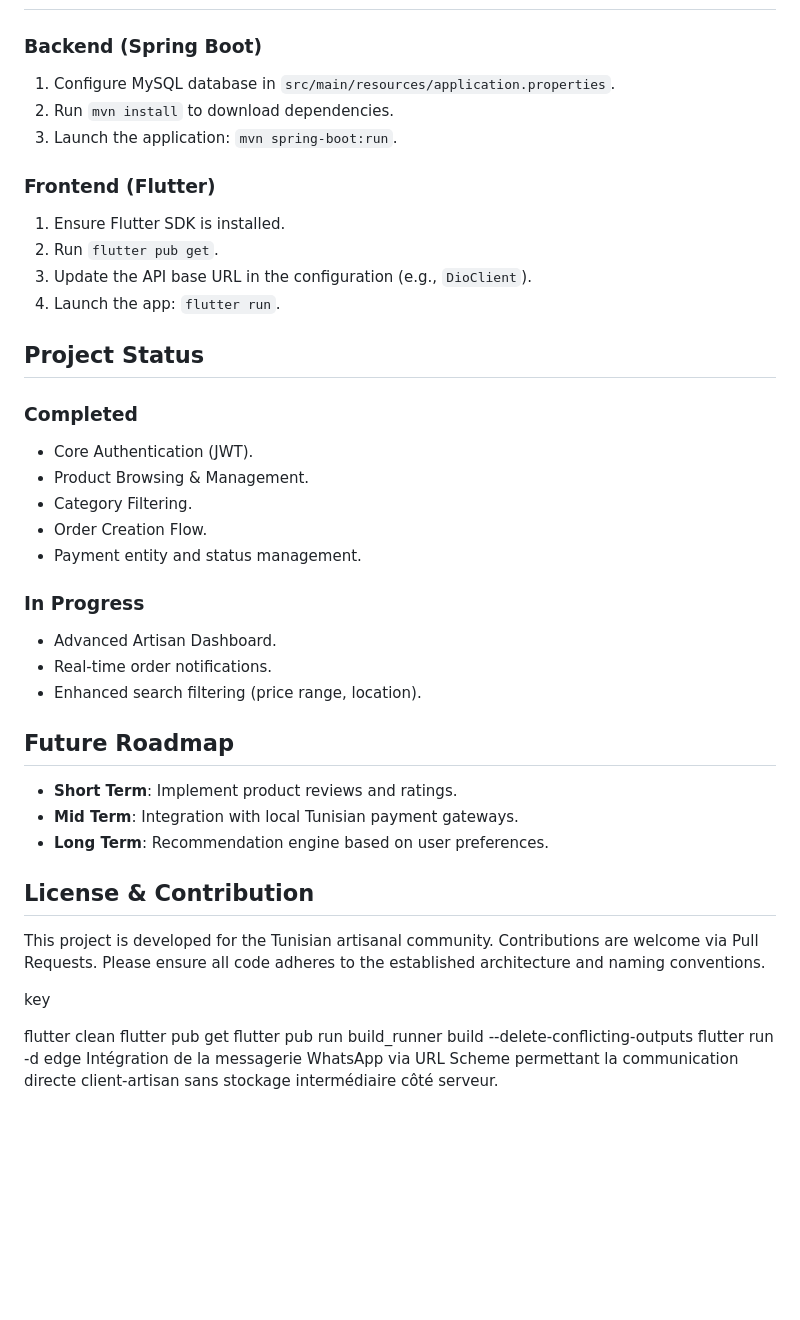
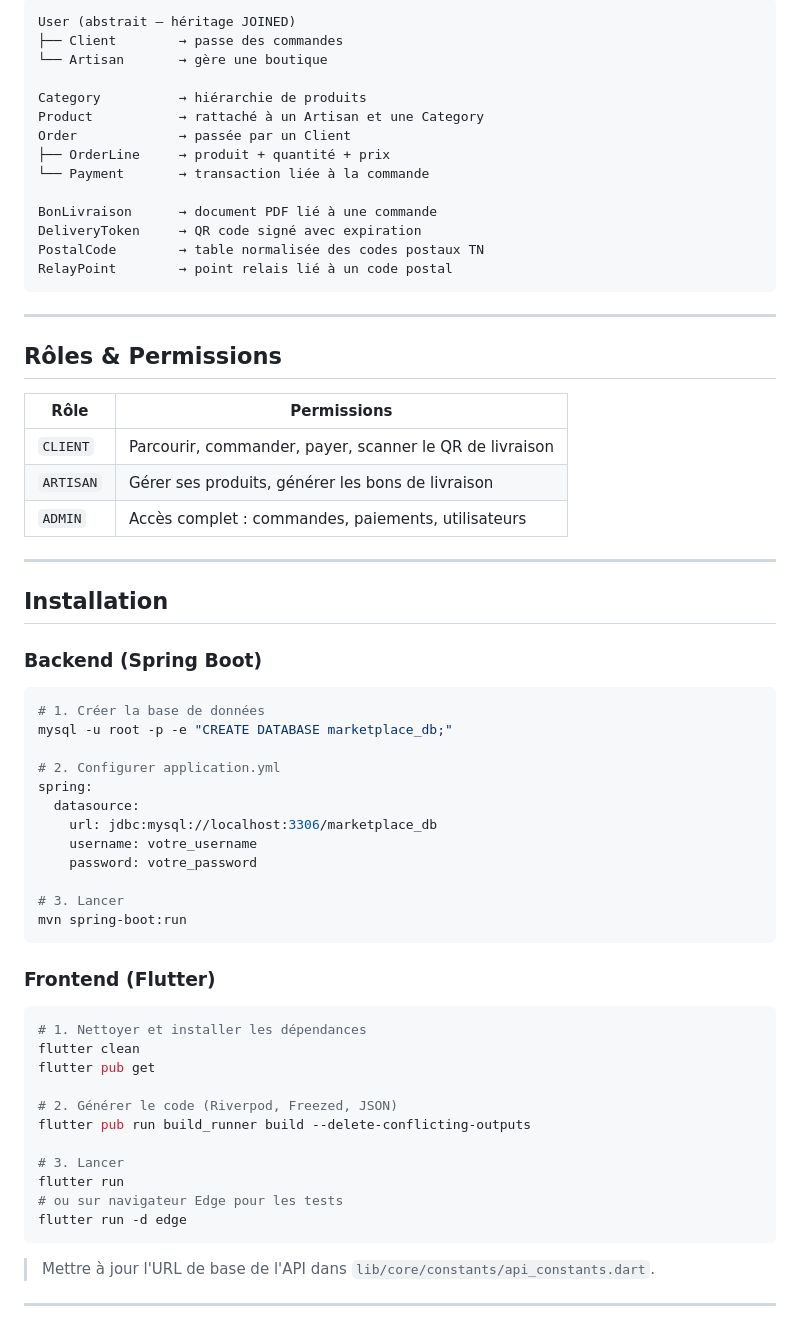
Before and after one commit to macModa/marchi, a Markdown page: README.md, the part around one of its changes. GitHub-like rendering; blank space fills up the shorter version.

````diff
--- a/README.md
+++ b/README.md
@@ -87,48 +124,68 @@ The database schema includes the following key entities:
+```
+User (abstrait — héritage JOINED)
+├── Client        → passe des commandes
+└── Artisan       → gère une boutique
+
+Category          → hiérarchie de produits
+Product           → rattaché à un Artisan et une Category
+Order             → passée par un Client
+├── OrderLine     → produit + quantité + prix
+└── Payment       → transaction liée à la commande
+
+BonLivraison      → document PDF lié à une commande
+DeliveryToken     → QR code signé avec expiration
+PostalCode        → table normalisée des codes postaux TN
+RelayPoint        → point relais lié à un code postal
+```
+
+---
+
+## Rôles & Permissions
+
+| Rôle | Permissions |
+|---|---|
+| `CLIENT` | Parcourir, commander, payer, scanner le QR de livraison |
+| `ARTISAN` | Gérer ses produits, générer les bons de livraison |
+| `ADMIN` | Accès complet : commandes, paiements, utilisateurs |
+
+---
+
+## Installation
 
 ### Backend (Spring Boot)
-1. Configure MySQL database in `src/main/resources/application.properties`.
-2. Run `mvn install` to download dependencies.
-3. Launch the application: `mvn spring-boot:run`.
+
+```bash
+# 1. Créer la base de données
+mysql -u root -p -e "CREATE DATABASE marketplace_db;"
+
+# 2. Configurer application.yml
+spring:
+  datasource:
+    url: jdbc:mysql://localhost:3306/marketplace_db
+    username: votre_username
+    password: votre_password
+
+# 3. Lancer
+mvn spring-boot:run
+```
 
 ### Frontend (Flutter)
-1. Ensure Flutter SDK is installed.
-2. Run `flutter pub get`.
-3. Update the API base URL in the configuration (e.g., `DioClient`).
-4. Launch the app: `flutter run`.
 
-## Project Status
-
-### Completed
-- Core Authentication (JWT).
-- Product Browsing & Management.
-- Category Filtering.
-- Order Creation Flow.
-- Payment entity and status management.
-
-### In Progress
-- Advanced Artisan Dashboard.
-- Real-time order notifications.
-- Enhanced search filtering (price range, location).
-
-## Future Roadmap
-
-- **Short Term**: Implement product reviews and ratings.
-- **Mid Term**: Integration with local Tunisian payment gateways.
-- **Long Term**: Recommendation engine based on user preferences.
-
-## License & Contribution
-
-This project is developed for the Tunisian artisanal community. Contributions are welcome via Pull Requests. Please ensure all code adheres to the established architecture and naming conventions.
-
-
-
-key
-
+```bash
+# 1. Nettoyer et installer les dépendances
 flutter clean
 flutter pub get
+
+# 2. Générer le code (Riverpod, Freezed, JSON)
 flutter pub run build_runner build --delete-conflicting-outputs
+
+# 3. Lancer
+flutter run
+# ou sur navigateur Edge pour les tests
 flutter run -d edge
-Intégration de la messagerie WhatsApp via URL Scheme permettant la communication directe client-artisan sans stockage intermédiaire côté serveur.
+```
 
+> Mettre à jour l'URL de base de l'API dans `lib/core/constants/api_constants.dart`.
 
+---
 
````
Also changed, not shown: other parts of README.md (+146 -69 lines).
